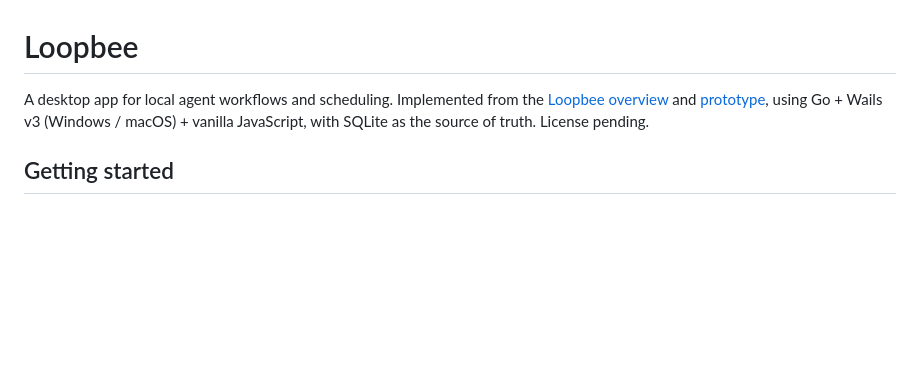
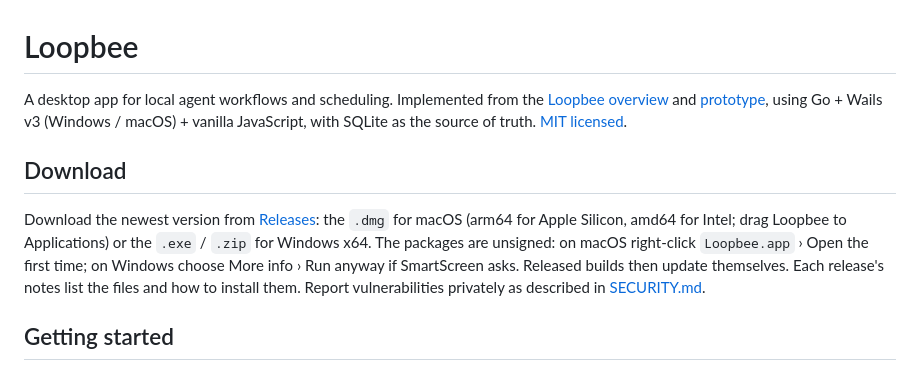
Before and after one commit to TANAGELEEE/loopbee, a Markdown page: README.md, the part around the change. Drawn GitHub-style; blank space fills up the shorter version.

```diff
--- a/README.md
+++ b/README.md
@@ -1,6 +1,10 @@
 # Loopbee
 
-A desktop app for local agent workflows and scheduling. Implemented from the [Loopbee overview](Loopbee總覽.md) and [prototype](doc/loopbee-design/README.md), using Go + Wails v3 (Windows / macOS) + vanilla JavaScript, with SQLite as the source of truth. License pending.
+A desktop app for local agent workflows and scheduling. Implemented from the [Loopbee overview](Loopbee總覽.md) and [prototype](doc/loopbee-design/README.md), using Go + Wails v3 (Windows / macOS) + vanilla JavaScript, with SQLite as the source of truth. [MIT licensed](LICENSE).
+
+## Download
+
+Download the newest version from [Releases](https://github.com/TANAGELEEE/Loopbee/releases/latest): the `.dmg` for macOS (arm64 for Apple Silicon, amd64 for Intel; drag Loopbee to Applications) or the `.exe` / `.zip` for Windows x64. The packages are unsigned: on macOS right-click `Loopbee.app` › Open the first time; on Windows choose More info › Run anyway if SmartScreen asks. Released builds then update themselves. Each release's notes list the files and how to install them. Report vulnerabilities privately as described in [SECURITY.md](SECURITY.md).
 
 ## Getting started
 
```
Also changed, not shown: docs/releases/v0.1.2.md (+16 -1 lines), docs/subsystems/updates.md (+4 -2 lines).
